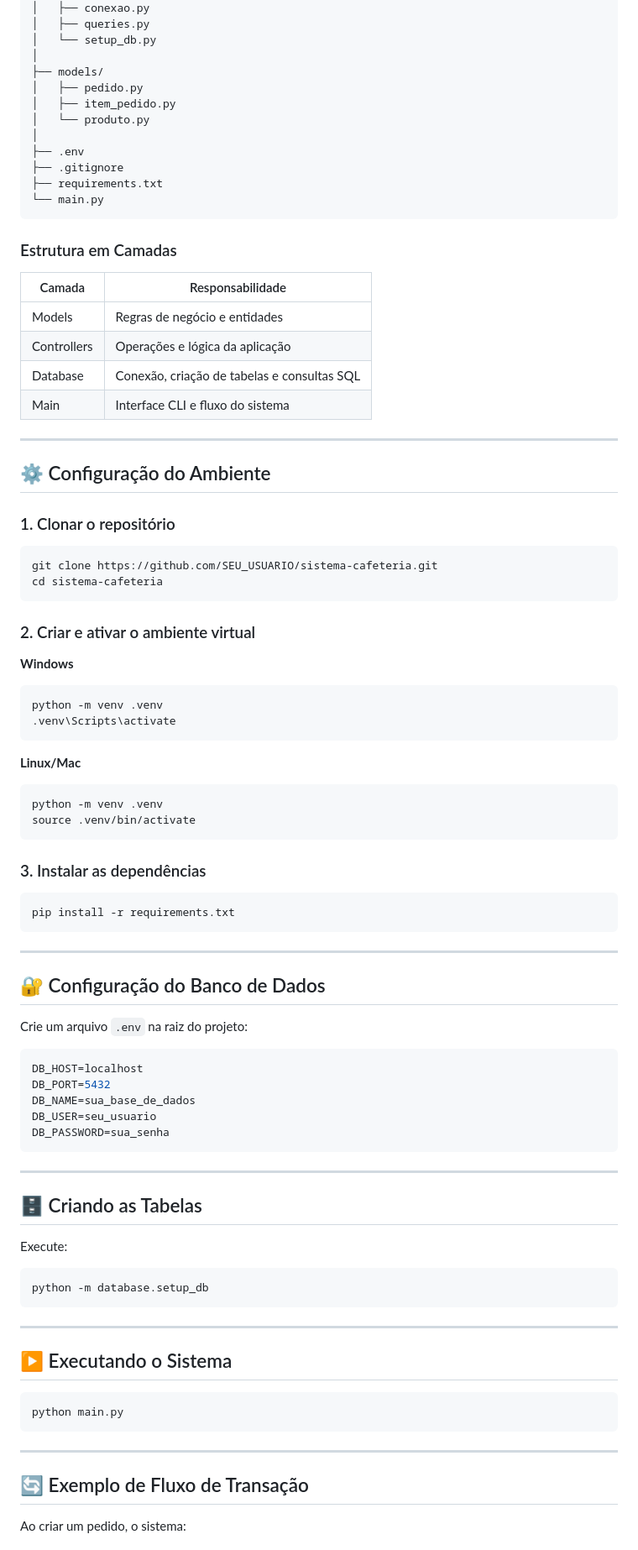
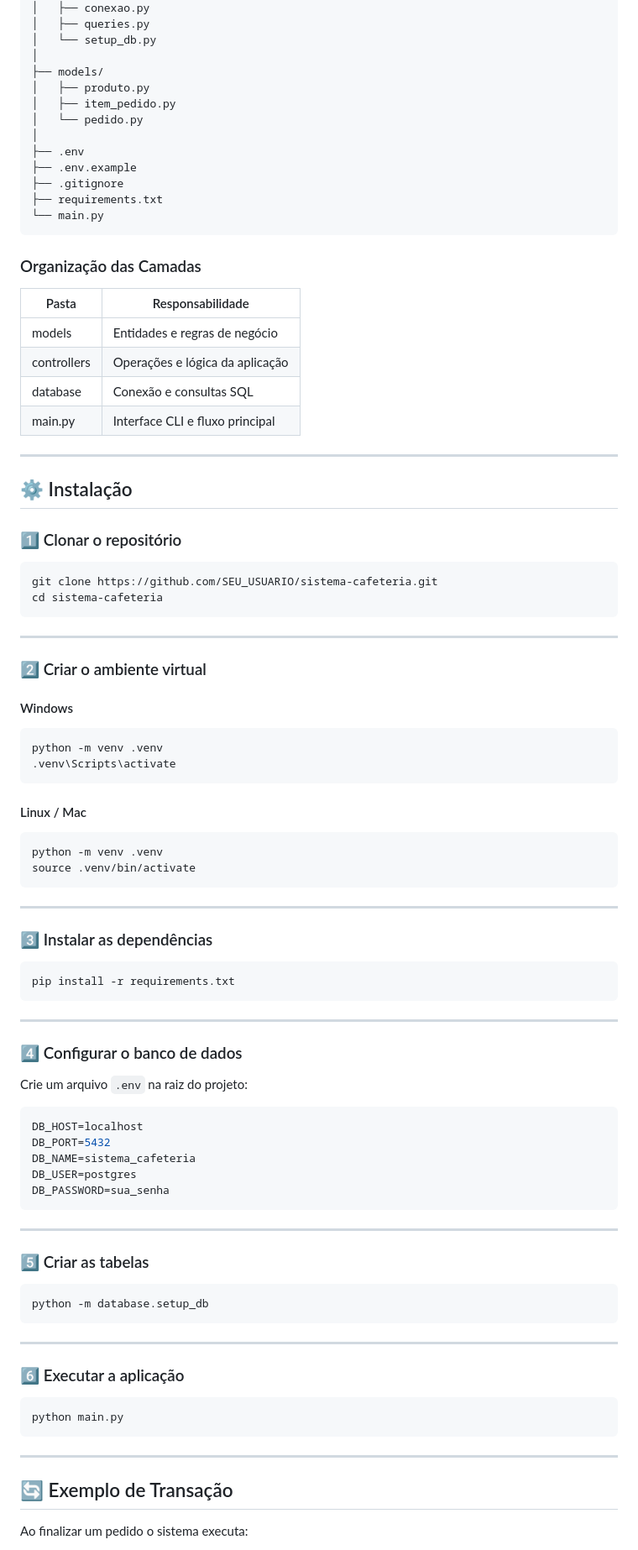
Before and after one commit to Rhuan06/sistema-cafeteria, a Markdown page: README.md, the part around one of its changes. Shown at 84% size. Drawn GitHub-style.

````diff
--- a/README.md
+++ b/README.md
@@ -85,53 +124,58 @@ sistema_cafeteria/
 │   └── setup_db.py
 │
 ├── models/
-│   ├── pedido.py
+│   ├── produto.py
 │   ├── item_pedido.py
-│   └── produto.py
+│   └── pedido.py
 │
 ├── .env
+├── .env.example
 ├── .gitignore
 ├── requirements.txt
 └── main.py
 ```
 
-### Estrutura em Camadas
+### Organização das Camadas
 
-| Camada      | Responsabilidade                            |
-| ----------- | ------------------------------------------- |
-| Models      | Regras de negócio e entidades               |
-| Controllers | Operações e lógica da aplicação             |
-| Database    | Conexão, criação de tabelas e consultas SQL |
-| Main        | Interface CLI e fluxo do sistema            |
+| Pasta       | Responsabilidade                |
+| ----------- | ------------------------------- |
+| models      | Entidades e regras de negócio   |
+| controllers | Operações e lógica da aplicação |
+| database    | Conexão e consultas SQL         |
+| main.py     | Interface CLI e fluxo principal |
 
 ---
 
-## ⚙️ Configuração do Ambiente
+## ⚙️ Instalação
 
-### 1. Clonar o repositório
+### 1️⃣ Clonar o repositório
 
 ```bash
 git clone https://github.com/SEU_USUARIO/sistema-cafeteria.git
 cd sistema-cafeteria
 ```
 
-### 2. Criar e ativar o ambiente virtual
+---
 
-**Windows**
+### 2️⃣ Criar o ambiente virtual
+
+#### Windows
 
 ```bash
 python -m venv .venv
 .venv\Scripts\activate
 ```
 
-**Linux/Mac**
+#### Linux / Mac
 
 ```bash
 python -m venv .venv
 source .venv/bin/activate
 ```
 
-### 3. Instalar as dependências
+---
+
+### 3️⃣ Instalar as dependências
 
 ```bash
 pip install -r requirements.txt
@@ -139,23 +183,21 @@ pip install -r requirements.txt
 
 ---
 
-## 🔐 Configuração do Banco de Dados
+### 4️⃣ Configurar o banco de dados
 
 Crie um arquivo `.env` na raiz do projeto:
 
 ```env
 DB_HOST=localhost
 DB_PORT=5432
-DB_NAME=sua_base_de_dados
-DB_USER=seu_usuario
+DB_NAME=sistema_cafeteria
+DB_USER=postgres
 DB_PASSWORD=sua_senha
 ```
 
 ---
 
-## 🗄️ Criando as Tabelas
-
-Execute:
+### 5️⃣ Criar as tabelas
 
 ```bash
 python -m database.setup_db
@@ -163,7 +205,7 @@ python -m database.setup_db
 
 ---
 
-## ▶️ Executando o Sistema
+### 6️⃣ Executar a aplicação
 
 ```bash
 python main.py
@@ -171,7 +213,7 @@ python main.py
 
 ---
 
-## 🔄 Exemplo de Fluxo de Transação
+## 🔄 Exemplo de Transação
 
-Ao criar um pedido, o sistema:
+Ao finalizar um pedido o sistema executa:
 
````
Also changed, not shown: other parts of README.md (+105 -50 lines).
